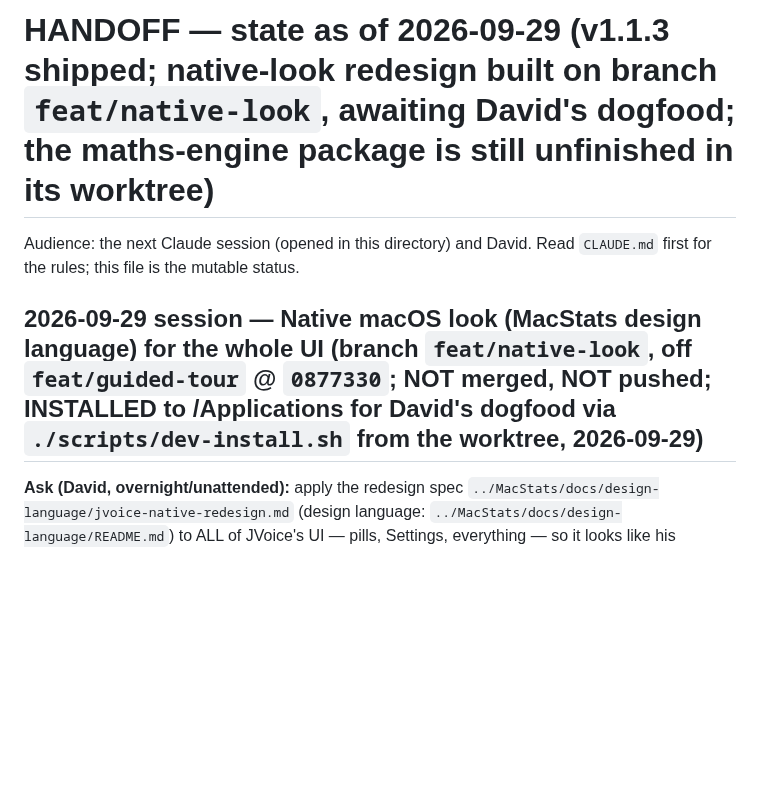
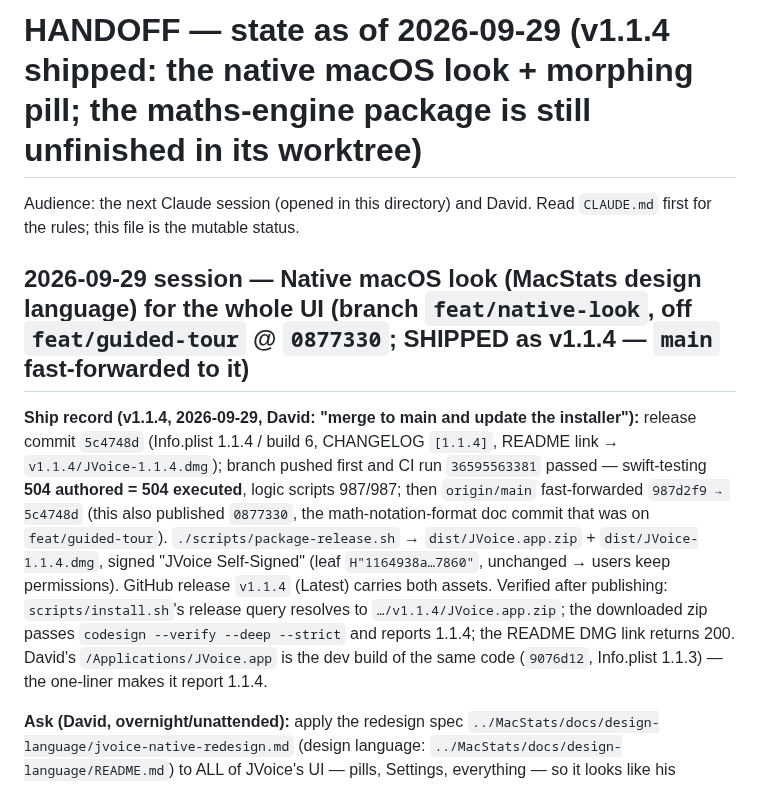
Before and after one commit to david53001/jvoice, a Markdown page: docs/HANDOFF.md, the part around the change. GitHub-like rendering; blank space fills up the shorter version.

Commit message:
docs(handoff): record the v1.1.4 ship
Co-Authored-By: Claude Opus 5.5 <noreply@anthropic.com>

```diff
--- a/docs/HANDOFF.md
+++ b/docs/HANDOFF.md
@@ -1,9 +1,11 @@
-# HANDOFF — state as of 2026-09-29 (v1.1.3 shipped; native-look redesign built on branch `feat/native-look`, awaiting David's dogfood; the maths-engine package is still unfinished in its worktree)
+# HANDOFF — state as of 2026-09-29 (v1.1.4 shipped: the native macOS look + morphing pill; the maths-engine package is still unfinished in its worktree)
 
 Audience: the next Claude session (opened in this directory) and David. Read `CLAUDE.md` first for the rules; this file is the mutable status.
 
 
-## 2026-09-29 session — Native macOS look (MacStats design language) for the whole UI (branch `feat/native-look`, off `feat/guided-tour` @ `0877330`; NOT merged, NOT pushed; INSTALLED to /Applications for David's dogfood via `./scripts/dev-install.sh` from the worktree, 2026-09-29)
+## 2026-09-29 session — Native macOS look (MacStats design language) for the whole UI (branch `feat/native-look`, off `feat/guided-tour` @ `0877330`; SHIPPED as v1.1.4 — `main` fast-forwarded to it)
+
+**Ship record (v1.1.4, 2026-09-29, David: "merge to main and update the installer"):** release commit `5c4748d` (Info.plist 1.1.4 / build 6, CHANGELOG `[1.1.4]`, README link → `v1.1.4/JVoice-1.1.4.dmg`); branch pushed first and CI run `36595563381` passed — swift-testing **504 authored = 504 executed**, logic scripts 987/987; then `origin/main` fast-forwarded `987d2f9 → 5c4748d` (this also published `0877330`, the math-notation-format doc commit that was on `feat/guided-tour`). `./scripts/package-release.sh` → `dist/JVoice.app.zip` + `dist/JVoice-1.1.4.dmg`, signed "JVoice Self-Signed" (leaf `H"1164938a…7860"`, unchanged → users keep permissions). GitHub release `v1.1.4` (Latest) carries both assets. Verified after publishing: `scripts/install.sh`'s release query resolves to `…/v1.1.4/JVoice.app.zip`; the downloaded zip passes `codesign --verify --deep --strict` and reports 1.1.4; the README DMG link returns 200. David's `/Applications/JVoice.app` is the dev build of the same code (`9076d12`, Info.plist 1.1.3) — the one-liner makes it report 1.1.4.
 
 **Ask (David, overnight/unattended):** apply the redesign spec `../MacStats/docs/design-language/jvoice-native-redesign.md` (design language: `../MacStats/docs/design-language/README.md`) to ALL of JVoice's UI — pills, Settings, everything — so it looks like his MacStats app / an Apple-native app. No sub-agents except one final reviewer.
 
```
